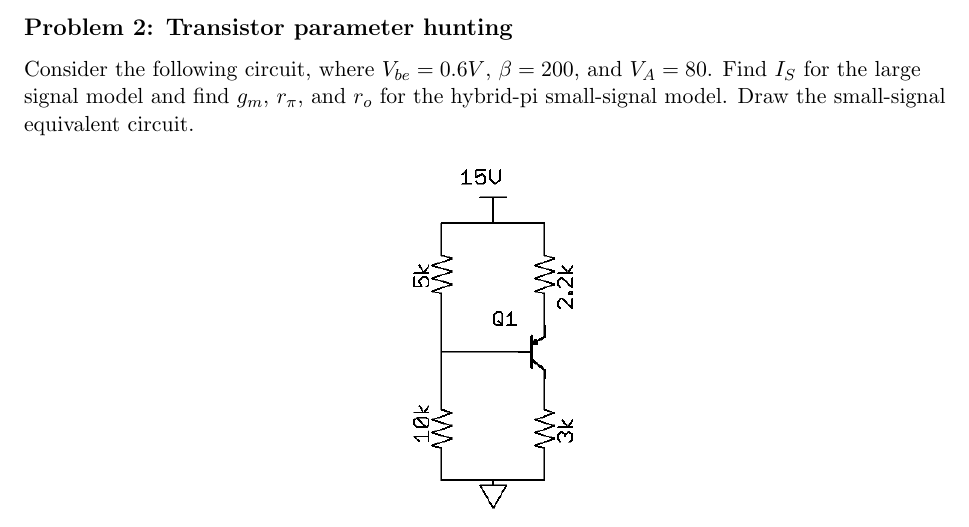
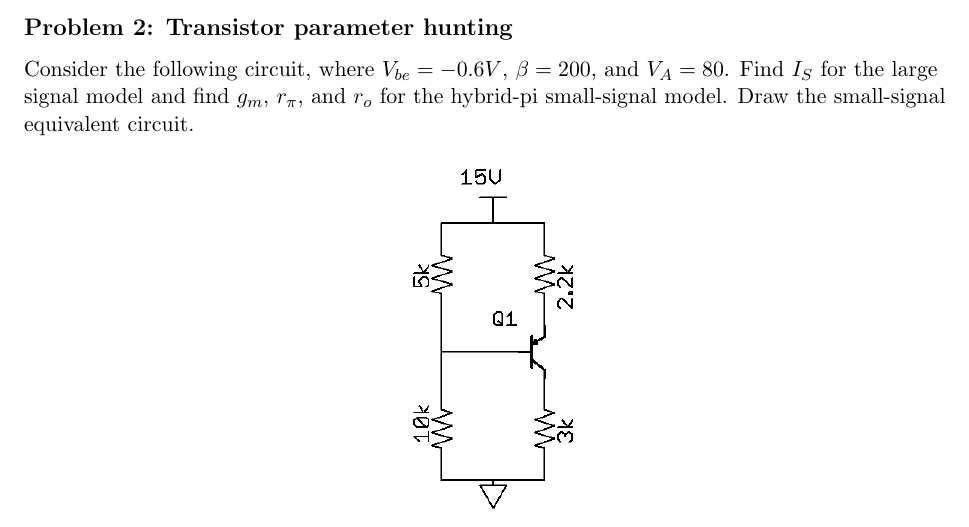
Before and after one commit to muffinator/fall-2013, a LaTeX document (6.301/ps1/ps1.tex): part of page 2 of 2, cut so that both start at the same text. Compiled offline with pdfLaTeX.

Commit message:
corrected Vbe on problem 2

```diff
--- a/6.301/ps1/hw01.tex
+++ b/6.301/ps1/ps1.tex
@@ -98,7 +98,7 @@
 
 
 \subsection*{Problem 2: Transistor parameter hunting}
-Consider the following circuit, where $V_{be}=0.6V$, $\beta=200$, and $V_A=80$.
+Consider the following circuit, where $V_{be}=-0.6V$, $\beta=200$, and $V_A=80$.
 Find $I_S$ for the large signal model and find $g_m$, $r_\pi$, and $r_o$ for the hybrid-pi small-signal model.
 Draw the small-signal equivalent circuit.
 
```
Also changed, not shown: 6.301/ps1/ps1.pdf.
